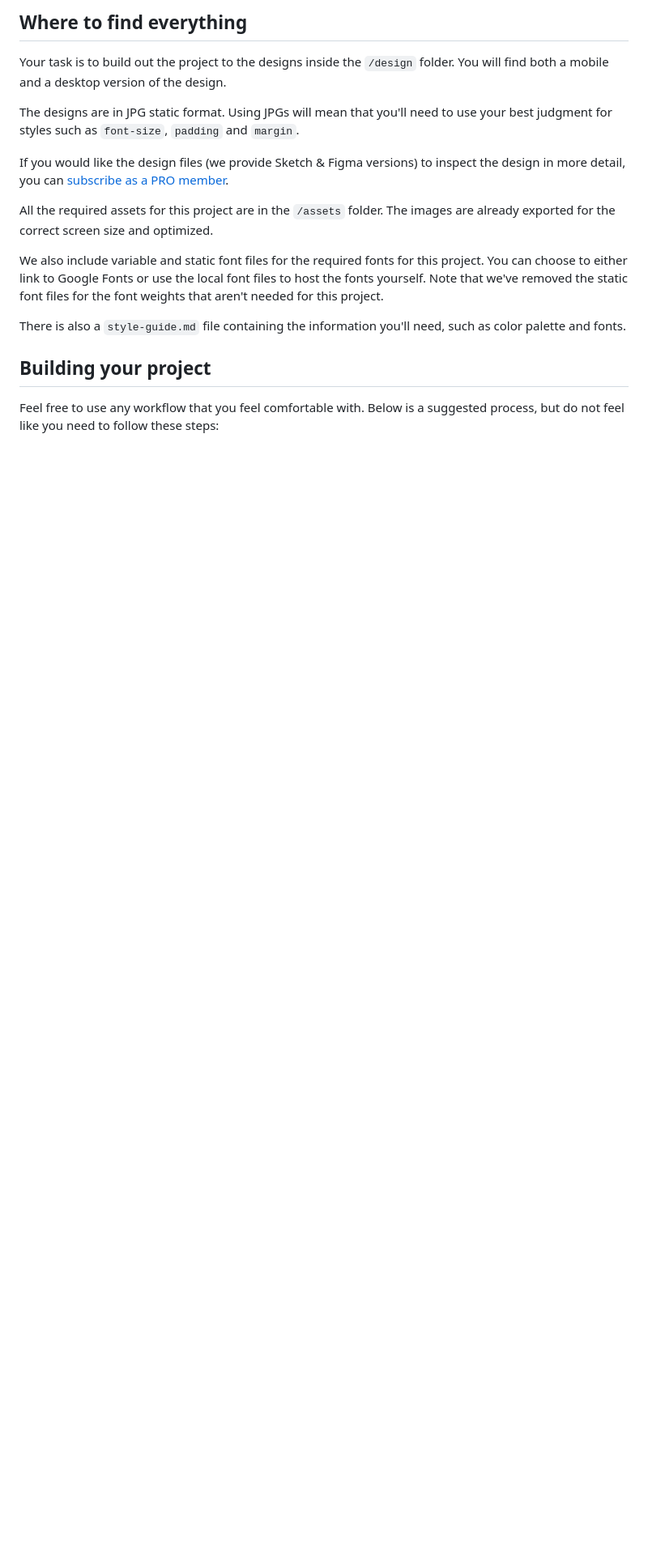
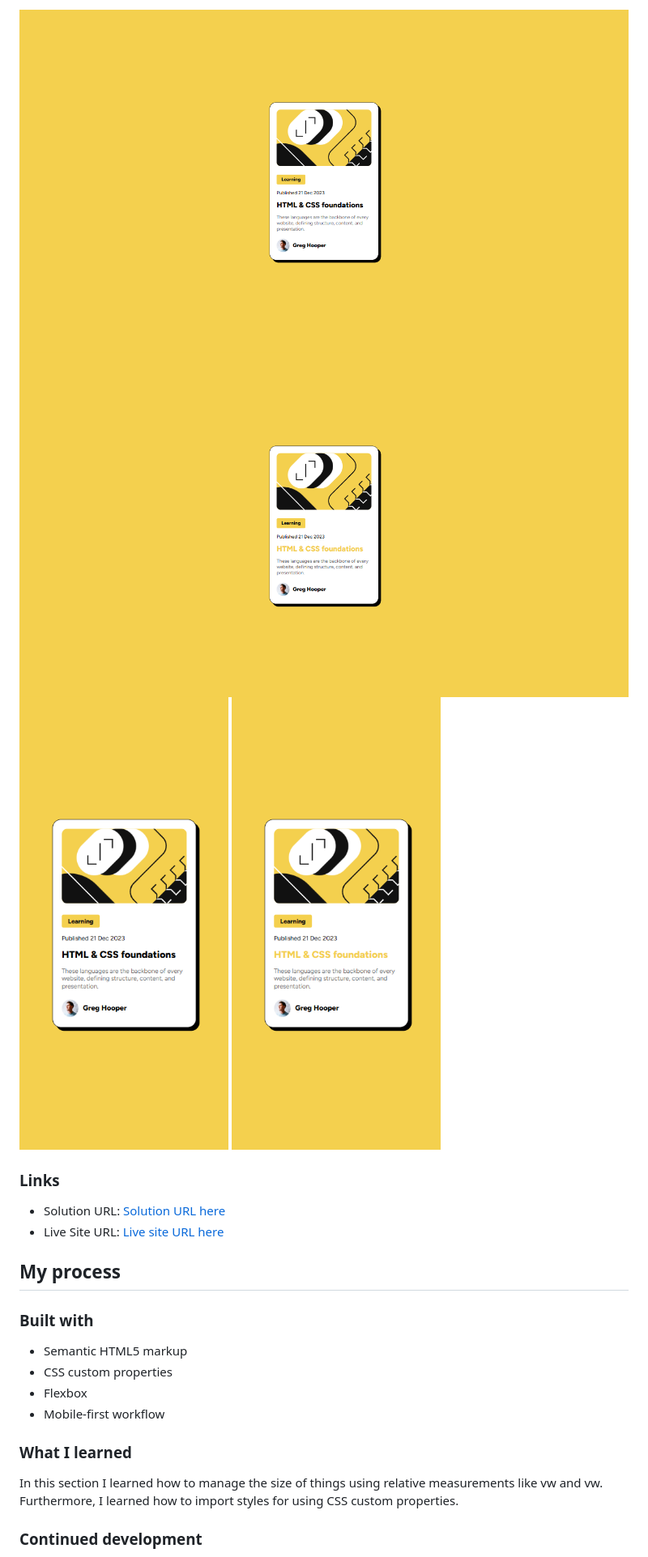
Before and after one commit to MiltonDJC/blog-preview-card-fm, a Markdown page: README.md, the part around the change printed below. Shown: that part at 81% size. Drawn GitHub-style; pictures changed too: large-view-focused.png (added), large-view.png (added), mobile-view-focused.png (added); blank space fills up the shorter version.

```diff
--- a/README.md
+++ b/README.md
@@ -24,19 +26,26 @@ Want some support on the challenge? [Join our community](https://www.frontendmen
 
-## Where to find everything
+![large view](./large-view.png)
+![large view focused](./large-view-focused.png)
+![mobile view](./mobile-view.png)
+![mobile view focused](./mobile-view-focused.png)
 
-Your task is to build out the project to the designs inside the `/design` folder. You will find both a mobile and a desktop version of the design.
+### Links
 
-The designs are in JPG static format. Using JPGs will mean that you'll need to use your best judgment for styles such as `font-size`, `padding` and `margin`.
+- Solution URL: [Solution URL here](https://your-solution-url.com)
+- Live Site URL: [Live site URL here](https://miltondjc.github.io/blog-preview-card-fm/)
 
-If you would like the design files (we provide Sketch & Figma versions) to inspect the design in more detail, you can [subscribe as a PRO member](https://www.frontendmentor.io/pro).
+## My process
 
-All the required assets for this project are in the `/assets` folder. The images are already exported for the correct screen size and optimized.
+### Built with
 
-We also include variable and static font files for the required fonts for this project. You can choose to either link to Google Fonts or use the local font files to host the fonts yourself. Note that we've removed the static font files for the font weights that aren't needed for this project.
+- Semantic HTML5 markup
+- CSS custom properties
+- Flexbox
+- Mobile-first workflow
 
-There is also a `style-guide.md` file containing the information you'll need, such as color palette and fonts.
+### What I learned
 
-## Building your project
+In this section I learned how to manage the size of things using relative measurements like vw and vw. Furthermore, I learned how to import styles for using CSS custom properties.
 
-Feel free to use any workflow that you feel comfortable with. Below is a suggested process, but do not feel like you need to follow these steps:
+### Continued development
 
```
Also changed, not shown: other parts of README.md (+21 -63 lines), README-template.md (deleted, +0 -110 lines), 1 other file.
